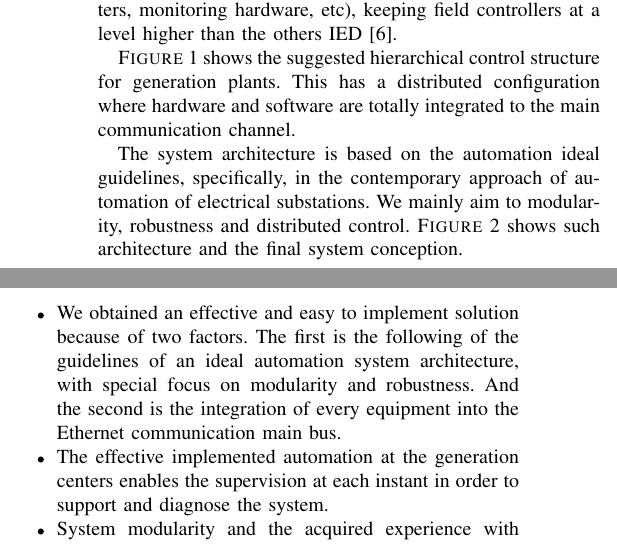
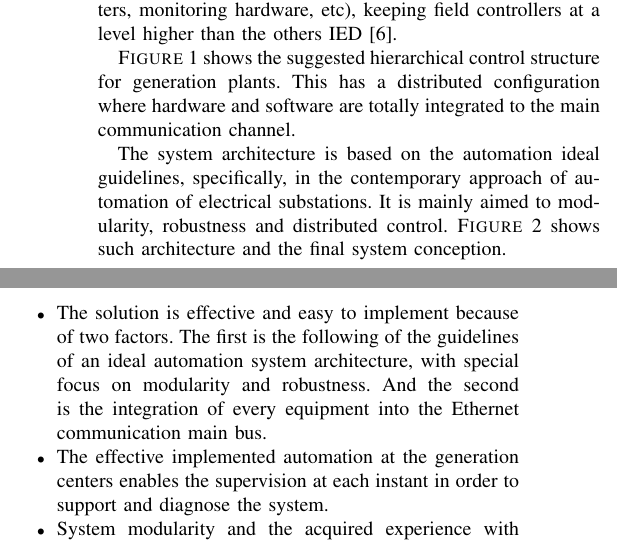
Before and after one commit to juantascon/paper.larc2011, a LaTeX paper (larc2011.tex, which reads architecture.tex, conclusion.tex): two parts of the columns of pages 2 and 5 of 5, joined at a grey line, cut so that both start at the same text. Compiled offline with pdfLaTeX.

Commit message:
se quita el uso de we

```diff
--- a/architecture.tex
+++ b/architecture.tex
@@ -22,7 +22,7 @@ and software are totally integrated to the main communication channel.
 
 The system architecture is based on the automation ideal guidelines,
 specifically, in the contemporary approach of automation of electrical
-substations. We mainly aim to modularity, robustness and distributed
+substations. It is mainly aimed to modularity, robustness and distributed
 control. \Fig{fig:arch} shows such architecture and the final system
 conception.
 
--- a/conclusion.tex
+++ b/conclusion.tex
@@ -11,7 +11,7 @@ After the system was implemented and properly tested the following characteristi
   modularity and simplicity.
 \item Human-machine interface gives the operator a simple control
   solution and a wide use of every device involved in the system.
-\item We obtained an effective and easy to implement solution because of two
+\item The solution is effective and easy to implement because of two
   factors. The first is the following of the guidelines of an ideal
   automation system architecture, with special focus on modularity and
   robustness. And the second is the integration of every equipment into
```
